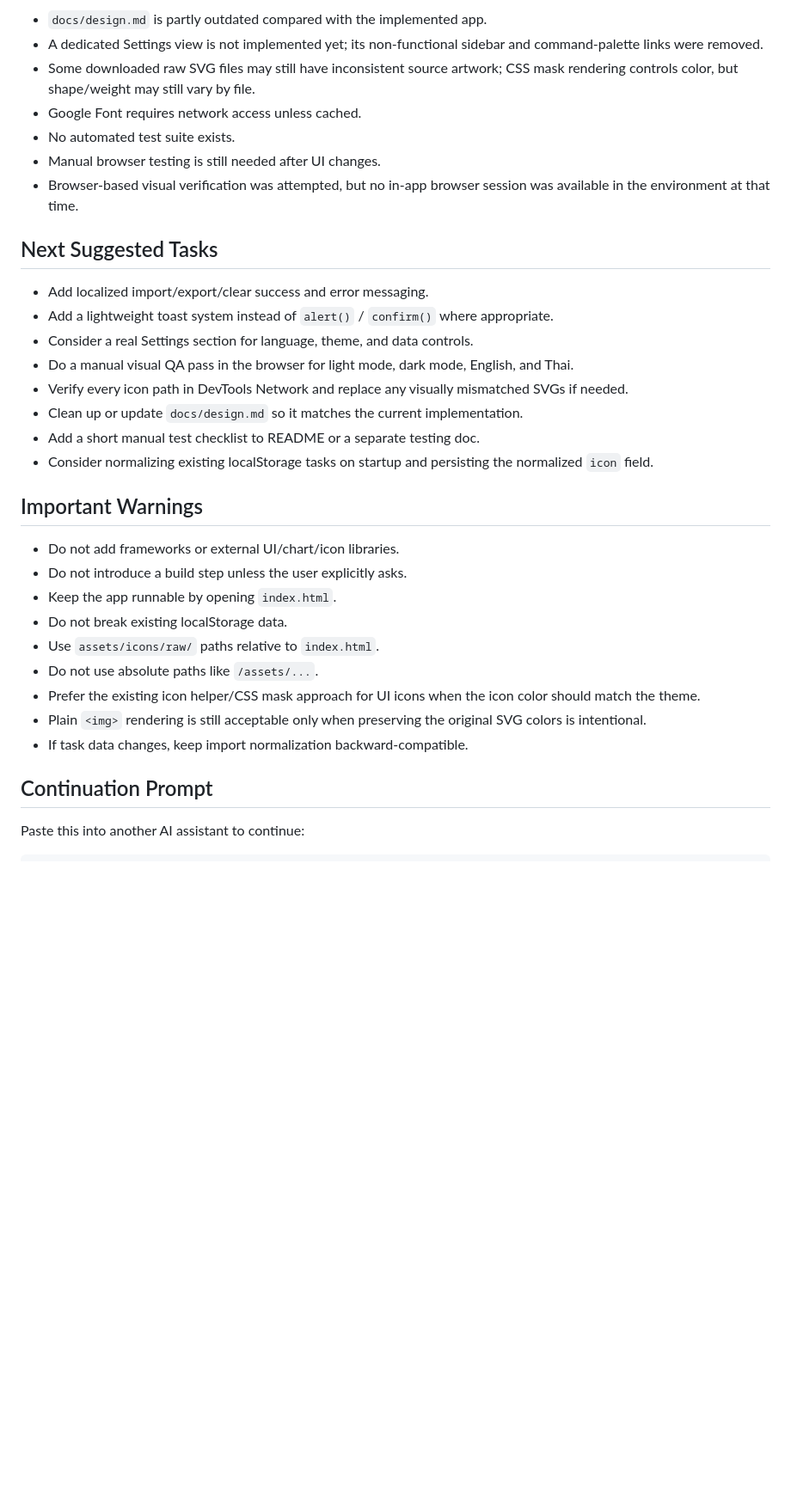
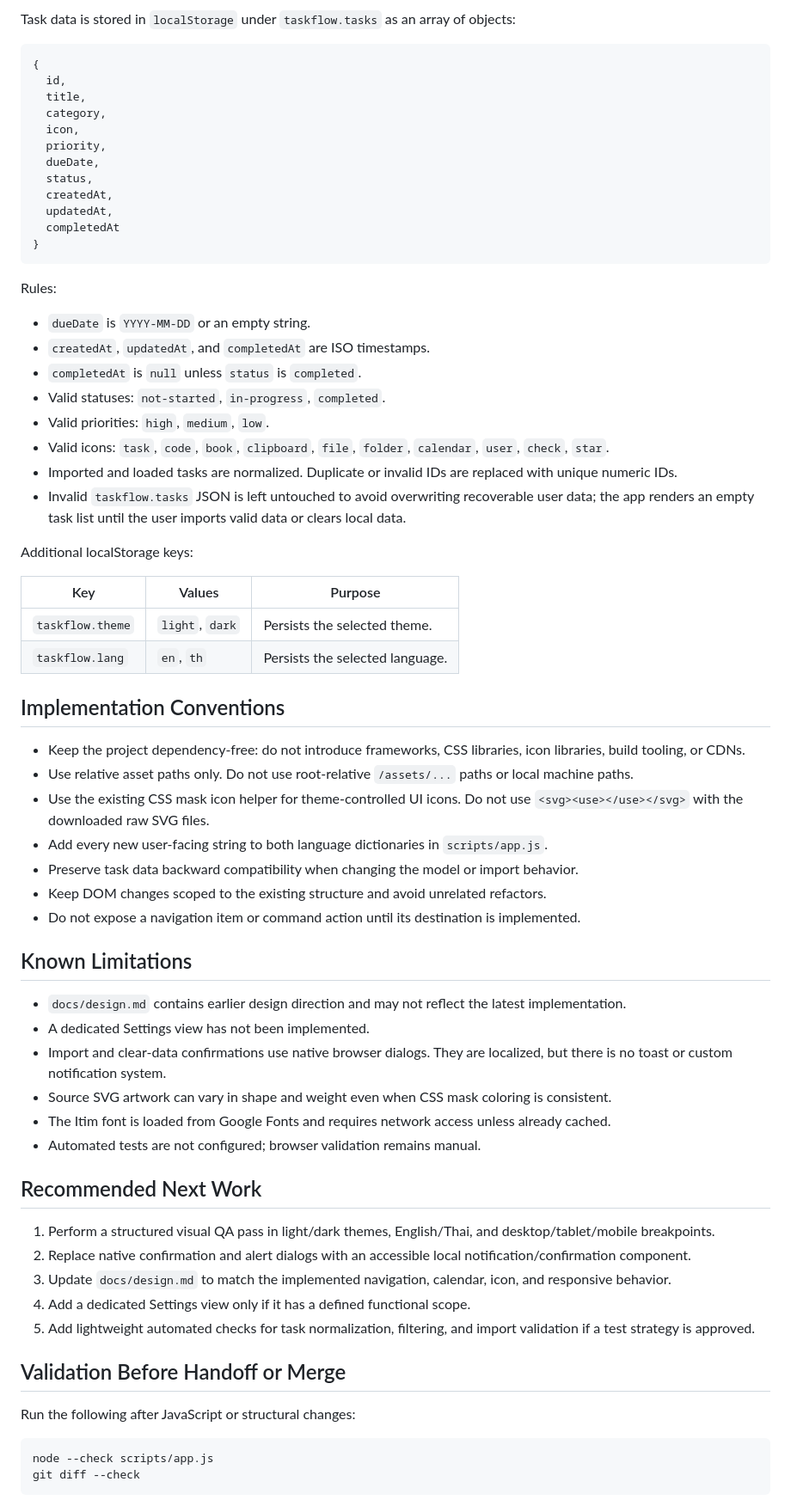
Before and after one commit to Wattanachai-T/TaskFlow, a Markdown page: docs/HANDOFF.md, the part around one of its changes. Shown at 86% size. Rendered like a GitHub page; blank space fills up the shorter version.

````diff
--- a/docs/HANDOFF.md
+++ b/docs/HANDOFF.md
@@ -63,35 +36,72 @@ Current files of interest:
 
-- `docs/design.md` is partly outdated compared with the implemented app.
-- A dedicated Settings view is not implemented yet; its non-functional sidebar and command-palette links were removed.
-- Some downloaded raw SVG files may still have inconsistent source artwork; CSS mask rendering controls color, but shape/weight may still vary by file.
-- Google Font requires network access unless cached.
-- No automated test suite exists.
-- Manual browser testing is still needed after UI changes.
-- Browser-based visual verification was attempted, but no in-app browser session was available in the environment at that time.
+Task data is stored in `localStorage` under `taskflow.tasks` as an array of objects:
 
-## Next Suggested Tasks
+```js
+{
+  id,
+  title,
+  category,
+  icon,
+  priority,
+  dueDate,
+  status,
+  createdAt,
+  updatedAt,
+  completedAt
+}
+```
 
-- Add localized import/export/clear success and error messaging.
-- Add a lightweight toast system instead of `alert()` / `confirm()` where appropriate.
-- Consider a real Settings section for language, theme, and data controls.
-- Do a manual visual QA pass in the browser for light mode, dark mode, English, and Thai.
-- Verify every icon path in DevTools Network and replace any visually mismatched SVGs if needed.
-- Clean up or update `docs/design.md` so it matches the current implementation.
-- Add a short manual test checklist to README or a separate testing doc.
-- Consider normalizing existing localStorage tasks on startup and persisting the normalized `icon` field.
+Rules:
 
-## Important Warnings
+- `dueDate` is `YYYY-MM-DD` or an empty string.
+- `createdAt`, `updatedAt`, and `completedAt` are ISO timestamps.
+- `completedAt` is `null` unless `status` is `completed`.
+- Valid statuses: `not-started`, `in-progress`, `completed`.
+- Valid priorities: `high`, `medium`, `low`.
+- Valid icons: `task`, `code`, `book`, `clipboard`, `file`, `folder`, `calendar`, `user`, `check`, `star`.
+- Imported and loaded tasks are normalized. Duplicate or invalid IDs are replaced with unique numeric IDs.
+- Invalid `taskflow.tasks` JSON is left untouched to avoid overwriting recoverable user data; the app renders an empty task list until the user imports valid data or clears local data.
 
-- Do not add frameworks or external UI/chart/icon libraries.
-- Do not introduce a build step unless the user explicitly asks.
-- Keep the app runnable by opening `index.html`.
-- Do not break existing localStorage data.
-- Use `assets/icons/raw/` paths relative to `index.html`.
-- Do not use absolute paths like `/assets/...`.
-- Prefer the existing icon helper/CSS mask approach for UI icons when the icon color should match the theme.
-- Plain `<img>` rendering is still acceptable only when preserving the original SVG colors is intentional.
-- If task data changes, keep import normalization backward-compatible.
+Additional localStorage keys:
 
-## Continuation Prompt
+| Key | Values | Purpose |
+| --- | --- | --- |
+| `taskflow.theme` | `light`, `dark` | Persists the selected theme. |
+| `taskflow.lang` | `en`, `th` | Persists the selected language. |
 
-Paste this into another AI assistant to continue:
+## Implementation Conventions
+
+- Keep the project dependency-free: do not introduce frameworks, CSS libraries, icon libraries, build tooling, or CDNs.
+- Use relative asset paths only. Do not use root-relative `/assets/...` paths or local machine paths.
+- Use the existing CSS mask icon helper for theme-controlled UI icons. Do not use `<svg><use></use></svg>` with the downloaded raw SVG files.
+- Add every new user-facing string to both language dictionaries in `scripts/app.js`.
+- Preserve task data backward compatibility when changing the model or import behavior.
+- Keep DOM changes scoped to the existing structure and avoid unrelated refactors.
+- Do not expose a navigation item or command action until its destination is implemented.
+
+## Known Limitations
+
+- `docs/design.md` contains earlier design direction and may not reflect the latest implementation.
+- A dedicated Settings view has not been implemented.
+- Import and clear-data confirmations use native browser dialogs. They are localized, but there is no toast or custom notification system.
+- Source SVG artwork can vary in shape and weight even when CSS mask coloring is consistent.
+- The Itim font is loaded from Google Fonts and requires network access unless already cached.
+- Automated tests are not configured; browser validation remains manual.
+
+## Recommended Next Work
+
+1. Perform a structured visual QA pass in light/dark themes, English/Thai, and desktop/tablet/mobile breakpoints.
+2. Replace native confirmation and alert dialogs with an accessible local notification/confirmation component.
+3. Update `docs/design.md` to match the implemented navigation, calendar, icon, and responsive behavior.
+4. Add a dedicated Settings view only if it has a defined functional scope.
+5. Add lightweight automated checks for task normalization, filtering, and import validation if a test strategy is approved.
+
+## Validation Before Handoff or Merge
+
+Run the following after JavaScript or structural changes:
+
+```powershell
+node --check scripts/app.js
+git diff --check
+```
+
````
Also changed, not shown: other parts of docs/HANDOFF.md (+37 -54 lines), README.md (+95 -76 lines).
